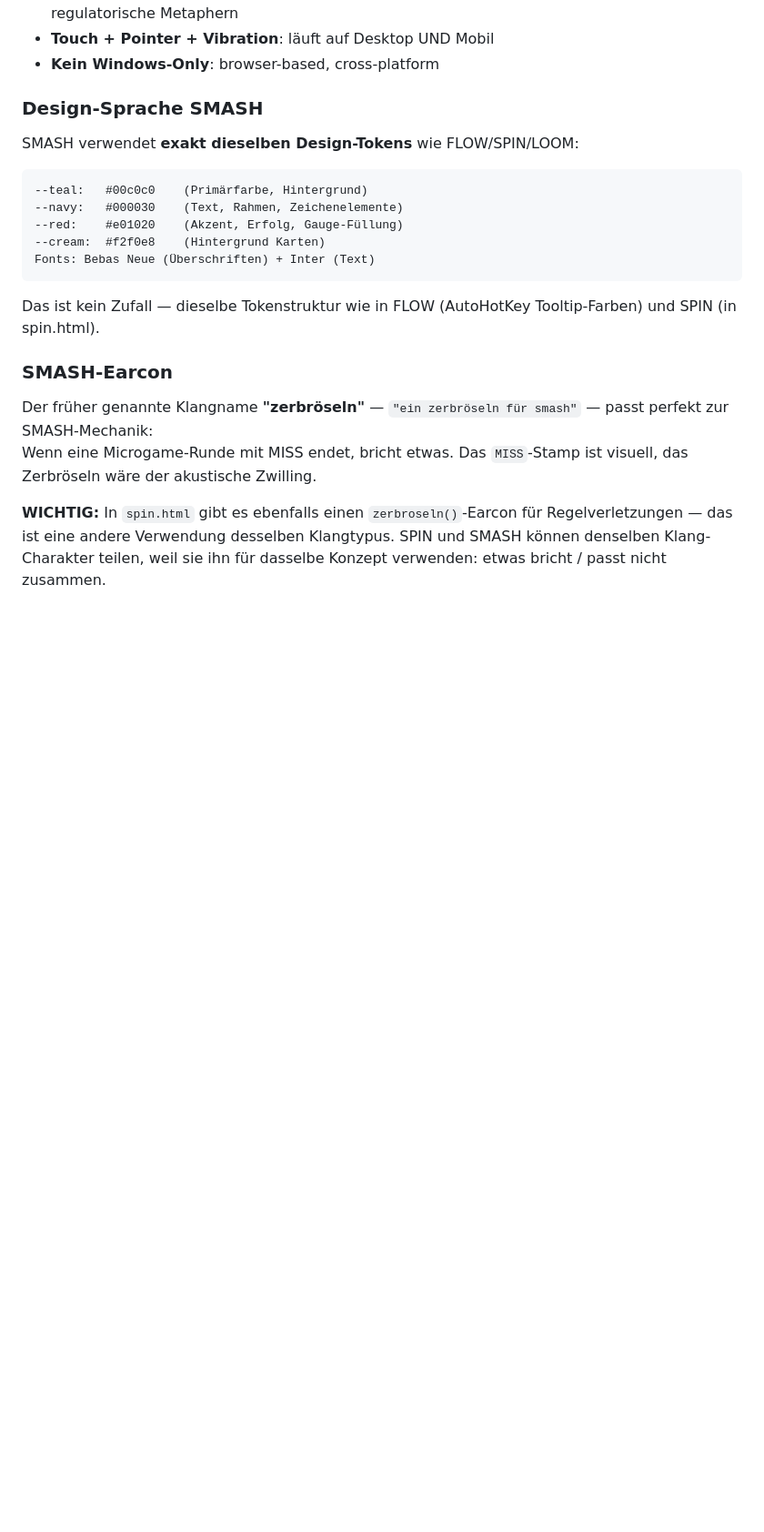
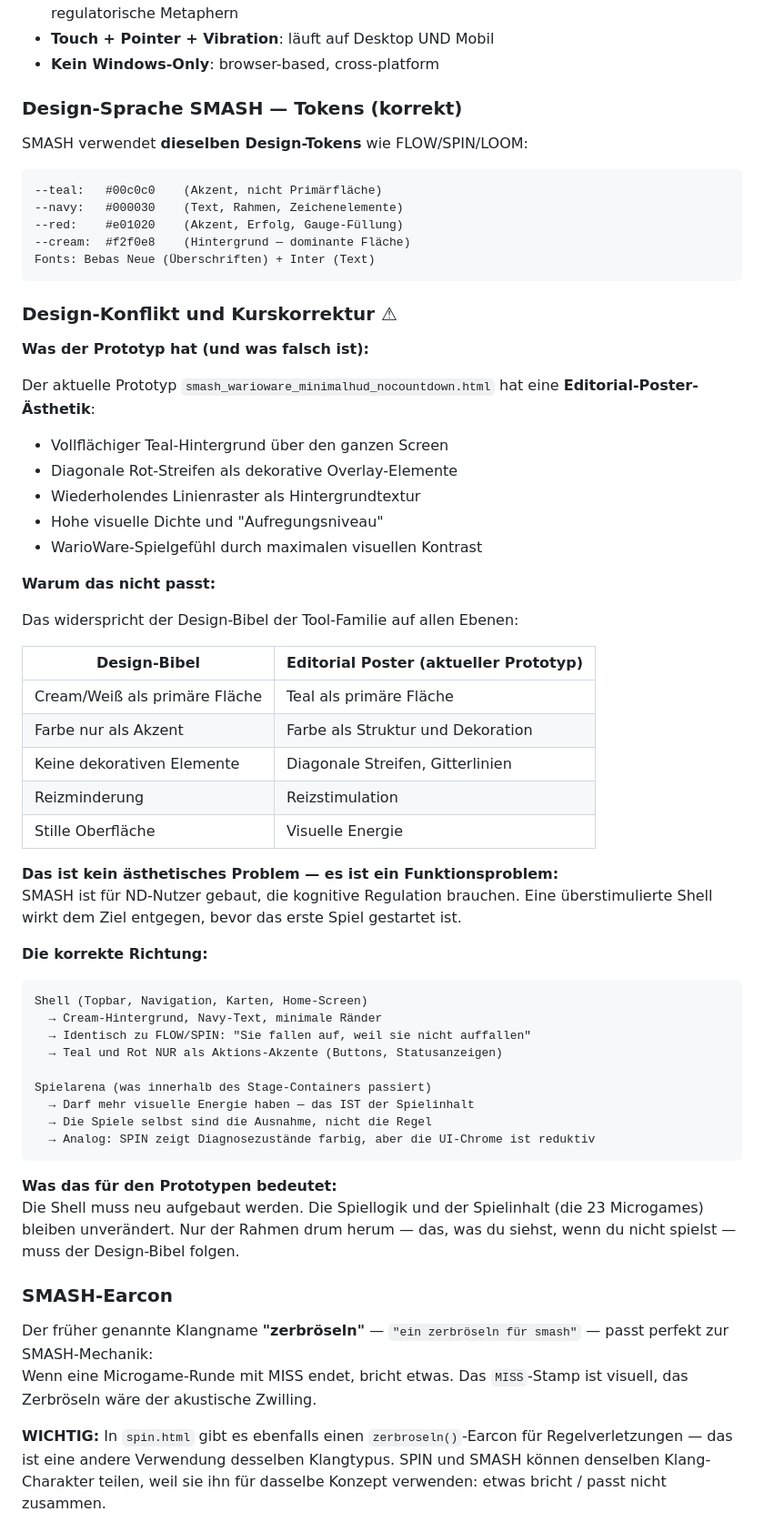
Before and after one commit to Lootziffer666/SPIN, a Markdown page: GRUNDSTRUKTUR.md, the part around one of its changes. Shown at 91% size. Drawn GitHub-style; blank space fills up the shorter version.

Commit message:
doc: document SMASH editorial-poster vs design-bible conflict — shell must be rebuilt, game arena excepted
Co-authored-by: Lootziffer666 <254023397+Lootziffer666@users.noreply.github.com>
Agent-Logs-Url: https://github.com/Lootziffer666/SPIN/sessions/d9a779ff-efdd-4a09-9f75-f9a639cdb6e5

````diff
--- a/GRUNDSTRUKTUR.md
+++ b/GRUNDSTRUKTUR.md
@@ -129,19 +129,60 @@ SMASH ist eine **WarioWare-inspirierte Microgame-Sammlung** für kognitive Pause
 - **Touch + Pointer + Vibration**: läuft auf Desktop UND Mobil
 - **Kein Windows-Only**: browser-based, cross-platform
 
-### Design-Sprache SMASH
+### Design-Sprache SMASH — Tokens (korrekt)
 
-SMASH verwendet **exakt dieselben Design-Tokens** wie FLOW/SPIN/LOOM:
+SMASH verwendet **dieselben Design-Tokens** wie FLOW/SPIN/LOOM:
 
 ```
---teal:   #00c0c0    (Primärfarbe, Hintergrund)
+--teal:   #00c0c0    (Akzent, nicht Primärfläche)
 --navy:   #000030    (Text, Rahmen, Zeichenelemente)
 --red:    #e01020    (Akzent, Erfolg, Gauge-Füllung)
---cream:  #f2f0e8    (Hintergrund Karten)
+--cream:  #f2f0e8    (Hintergrund — dominante Fläche)
 Fonts: Bebas Neue (Überschriften) + Inter (Text)
 ```
 
-Das ist kein Zufall — dieselbe Tokenstruktur wie in FLOW (AutoHotKey Tooltip-Farben) und SPIN (in spin.html).
+### Design-Konflikt und Kurskorrektur ⚠
+
+**Was der Prototyp hat (und was falsch ist):**
+
+Der aktuelle Prototyp `smash_warioware_minimalhud_nocountdown.html` hat eine **Editorial-Poster-Ästhetik**:
+- Vollflächiger Teal-Hintergrund über den ganzen Screen
+- Diagonale Rot-Streifen als dekorative Overlay-Elemente
+- Wiederholendes Linienraster als Hintergrundtextur
+- Hohe visuelle Dichte und "Aufregungsniveau"
+- WarioWare-Spielgefühl durch maximalen visuellen Kontrast
+
+**Warum das nicht passt:**
+
+Das widerspricht der Design-Bibel der Tool-Familie auf allen Ebenen:
+
+| Design-Bibel | Editorial Poster (aktueller Prototyp) |
+|---|---|
+| Cream/Weiß als primäre Fläche | Teal als primäre Fläche |
+| Farbe nur als Akzent | Farbe als Struktur und Dekoration |
+| Keine dekorativen Elemente | Diagonale Streifen, Gitterlinien |
+| Reizminderung | Reizstimulation |
+| Stille Oberfläche | Visuelle Energie |
+
+**Das ist kein ästhetisches Problem — es ist ein Funktionsproblem:**
+SMASH ist für ND-Nutzer gebaut, die kognitive Regulation brauchen. Eine überstimulierte Shell wirkt dem Ziel entgegen, bevor das erste Spiel gestartet ist.
+
+**Die korrekte Richtung:**
+
+```
+Shell (Topbar, Navigation, Karten, Home-Screen)
+  → Cream-Hintergrund, Navy-Text, minimale Ränder
+  → Identisch zu FLOW/SPIN: "Sie fallen auf, weil sie nicht auffallen"
+  → Teal und Rot NUR als Aktions-Akzente (Buttons, Statusanzeigen)
+
+Spielarena (was innerhalb des Stage-Containers passiert)
+  → Darf mehr visuelle Energie haben — das IST der Spielinhalt
+  → Die Spiele selbst sind die Ausnahme, nicht die Regel
+  → Analog: SPIN zeigt Diagnosezustände farbig, aber die UI-Chrome ist reduktiv
+```
+
+**Was das für den Prototypen bedeutet:**
+Die Shell muss neu aufgebaut werden. Die Spiellogik und der Spielinhalt (die 23 Microgames) bleiben unverändert. Nur der Rahmen drum herum — das, was du siehst, wenn du nicht spielst — muss der Design-Bibel folgen.
 
 ### SMASH-Earcon
 
````
Also changed, not shown: other parts of GRUNDSTRUKTUR.md (+6 -4 lines).
